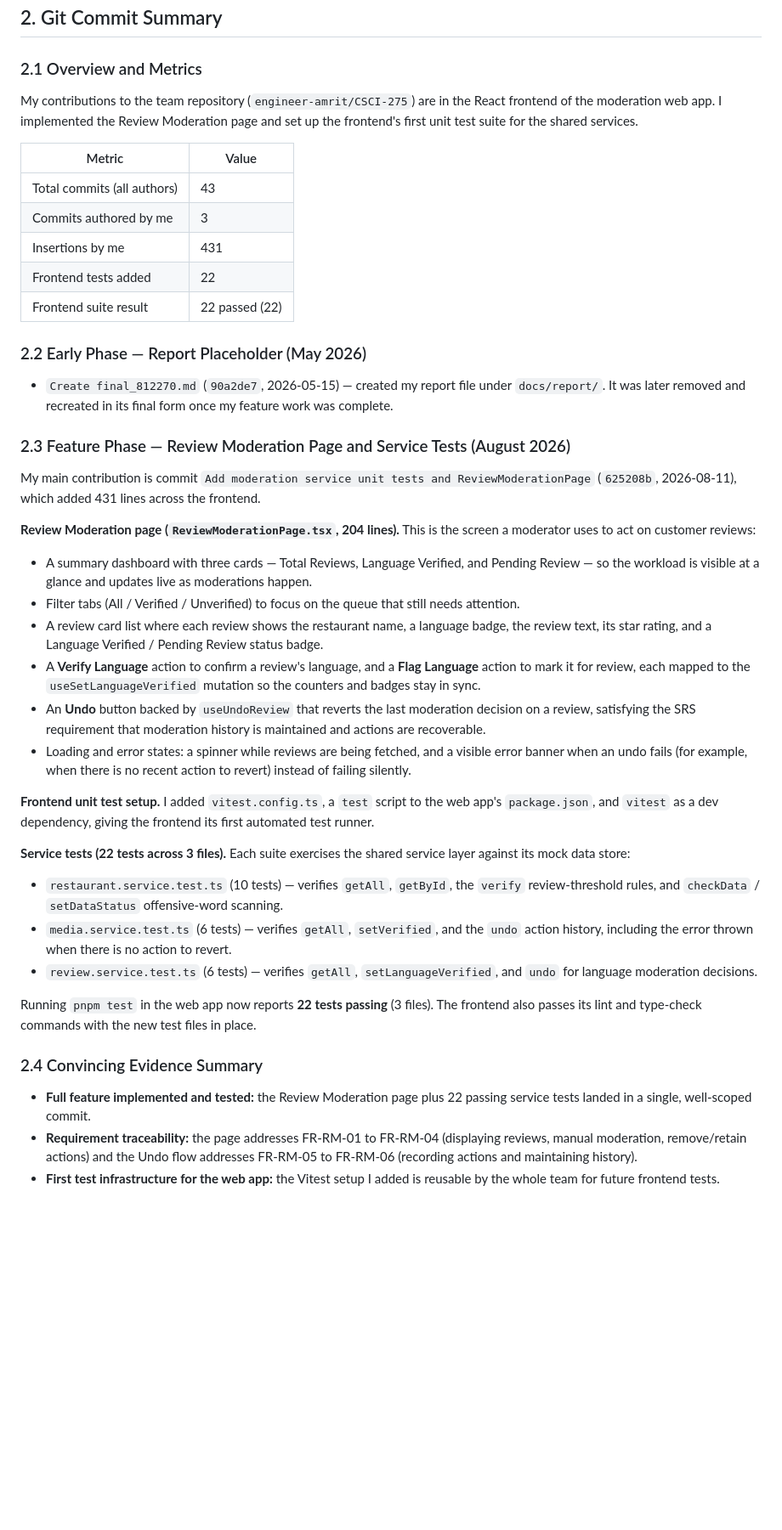
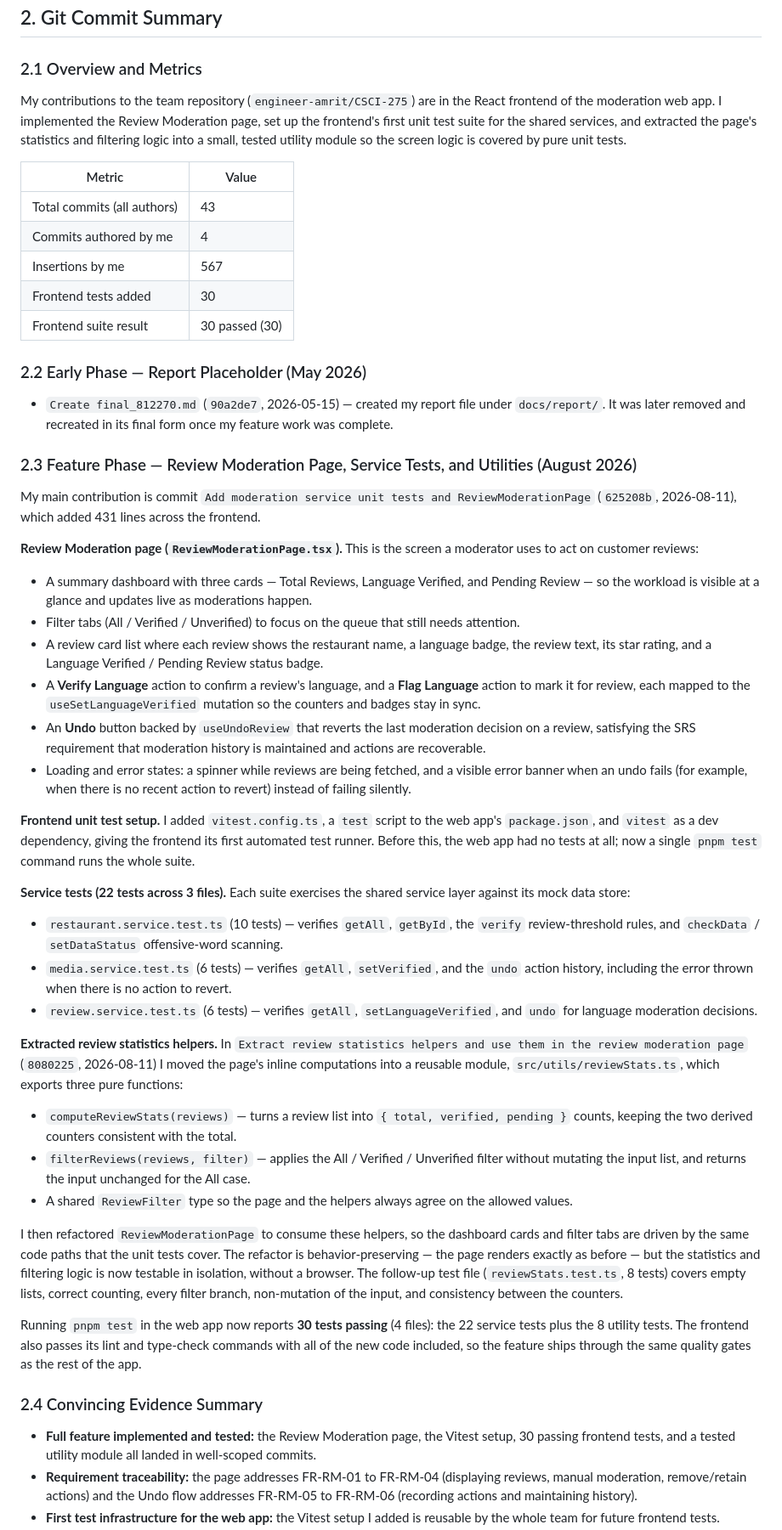
Before and after one commit to engineer-amrit/CSCI-275, a Markdown page: docs/report/final_812270.md, the part around one of its changes. Shown at 85% size. Rendered like a GitHub page; blank space fills up the shorter version.

Commit message:
Expand final report with review statistics utilities

```diff
--- a/docs/report/final_812270.md
+++ b/docs/report/final_812270.md
@@ -22,25 +22,25 @@ I also supported the team's testing strategy. We agreed that the frontend servic
 
 ### 2.1 Overview and Metrics
 
-My contributions to the team repository (`engineer-amrit/CSCI-275`) are in the React frontend of the moderation web app. I implemented the Review Moderation page and set up the frontend's first unit test suite for the shared services.
+My contributions to the team repository (`engineer-amrit/CSCI-275`) are in the React frontend of the moderation web app. I implemented the Review Moderation page, set up the frontend's first unit test suite for the shared services, and extracted the page's statistics and filtering logic into a small, tested utility module so the screen logic is covered by pure unit tests.
 
 | Metric | Value |
 | --- | --- |
 | Total commits (all authors) | 43 |
-| Commits authored by me | 3 |
-| Insertions by me | 431 |
-| Frontend tests added | 22 |
-| Frontend suite result | 22 passed (22) |
+| Commits authored by me | 4 |
+| Insertions by me | 567 |
+| Frontend tests added | 30 |
+| Frontend suite result | 30 passed (30) |
 
 ### 2.2 Early Phase — Report Placeholder (May 2026)
 
 - `Create final_812270.md` (`90a2de7`, 2026-05-15) — created my report file under `docs/report/`. It was later removed and recreated in its final form once my feature work was complete.
 
-### 2.3 Feature Phase — Review Moderation Page and Service Tests (August 2026)
+### 2.3 Feature Phase — Review Moderation Page, Service Tests, and Utilities (August 2026)
 
 My main contribution is commit `Add moderation service unit tests and ReviewModerationPage` (`625208b`, 2026-08-11), which added 431 lines across the frontend.
 
-**Review Moderation page (`ReviewModerationPage.tsx`, 204 lines).** This is the screen a moderator uses to act on customer reviews:
+**Review Moderation page (`ReviewModerationPage.tsx`).** This is the screen a moderator uses to act on customer reviews:
 
 - A summary dashboard with three cards — Total Reviews, Language Verified, and Pending Review — so the workload is visible at a glance and updates live as moderations happen.
 - Filter tabs (All / Verified / Unverified) to focus on the queue that still needs attention.
@@ -49,7 +49,7 @@ My main contribution is commit `Add moderation service unit tests and ReviewMode
 - An **Undo** button backed by `useUndoReview` that reverts the last moderation decision on a review, satisfying the SRS requirement that moderation history is maintained and actions are recoverable.
 - Loading and error states: a spinner while reviews are being fetched, and a visible error banner when an undo fails (for example, when there is no recent action to revert) instead of failing silently.
 
-**Frontend unit test setup.** I added `vitest.config.ts`, a `test` script to the web app's `package.json`, and `vitest` as a dev dependency, giving the frontend its first automated test runner.
+**Frontend unit test setup.** I added `vitest.config.ts`, a `test` script to the web app's `package.json`, and `vitest` as a dev dependency, giving the frontend its first automated test runner. Before this, the web app had no tests at all; now a single `pnpm test` command runs the whole suite.
 
 **Service tests (22 tests across 3 files).** Each suite exercises the shared service layer against its mock data store:
 
@@ -57,10 +57,18 @@ My main contribution is commit `Add moderation service unit tests and ReviewMode
 - `media.service.test.ts` (6 tests) — verifies `getAll`, `setVerified`, and the `undo` action history, including the error thrown when there is no action to revert.
 - `review.service.test.ts` (6 tests) — verifies `getAll`, `setLanguageVerified`, and `undo` for language moderation decisions.
 
-Running `pnpm test` in the web app now reports **22 tests passing** (3 files). The frontend also passes its lint and type-check commands with the new test files in place.
+**Extracted review statistics helpers.** In `Extract review statistics helpers and use them in the review moderation page` (`8080225`, 2026-08-11) I moved the page's inline computations into a reusable module, `src/utils/reviewStats.ts`, which exports three pure functions:
+
+- `computeReviewStats(reviews)` — turns a review list into `{ total, verified, pending }` counts, keeping the two derived counters consistent with the total.
+- `filterReviews(reviews, filter)` — applies the All / Verified / Unverified filter without mutating the input list, and returns the input unchanged for the All case.
+- A shared `ReviewFilter` type so the page and the helpers always agree on the allowed values.
+
+I then refactored `ReviewModerationPage` to consume these helpers, so the dashboard cards and filter tabs are driven by the same code paths that the unit tests cover. The refactor is behavior-preserving — the page renders exactly as before — but the statistics and filtering logic is now testable in isolation, without a browser. The follow-up test file (`reviewStats.test.ts`, 8 tests) covers empty lists, correct counting, every filter branch, non-mutation of the input, and consistency between the counters.
+
+Running `pnpm test` in the web app now reports **30 tests passing** (4 files): the 22 service tests plus the 8 utility tests. The frontend also passes its lint and type-check commands with all of the new code included, so the feature ships through the same quality gates as the rest of the app.
 
 ### 2.4 Convincing Evidence Summary
 
-- **Full feature implemented and tested:** the Review Moderation page plus 22 passing service tests landed in a single, well-scoped commit.
+- **Full feature implemented and tested:** the Review Moderation page, the Vitest setup, 30 passing frontend tests, and a tested utility module all landed in well-scoped commits.
 - **Requirement traceability:** the page addresses FR-RM-01 to FR-RM-04 (displaying reviews, manual moderation, remove/retain actions) and the Undo flow addresses FR-RM-05 to FR-RM-06 (recording actions and maintaining history).
 - **First test infrastructure for the web app:** the Vitest setup I added is reusable by the whole team for future frontend tests.
```
Also changed, not shown: other parts of docs/report/final_812270.md (+2 -1 lines).
